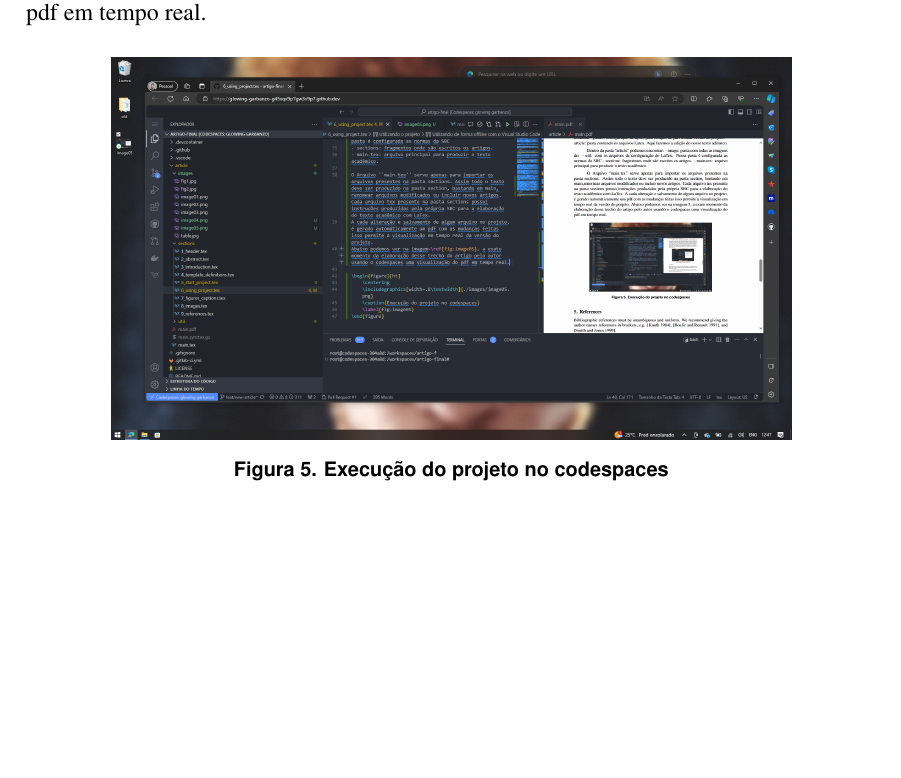
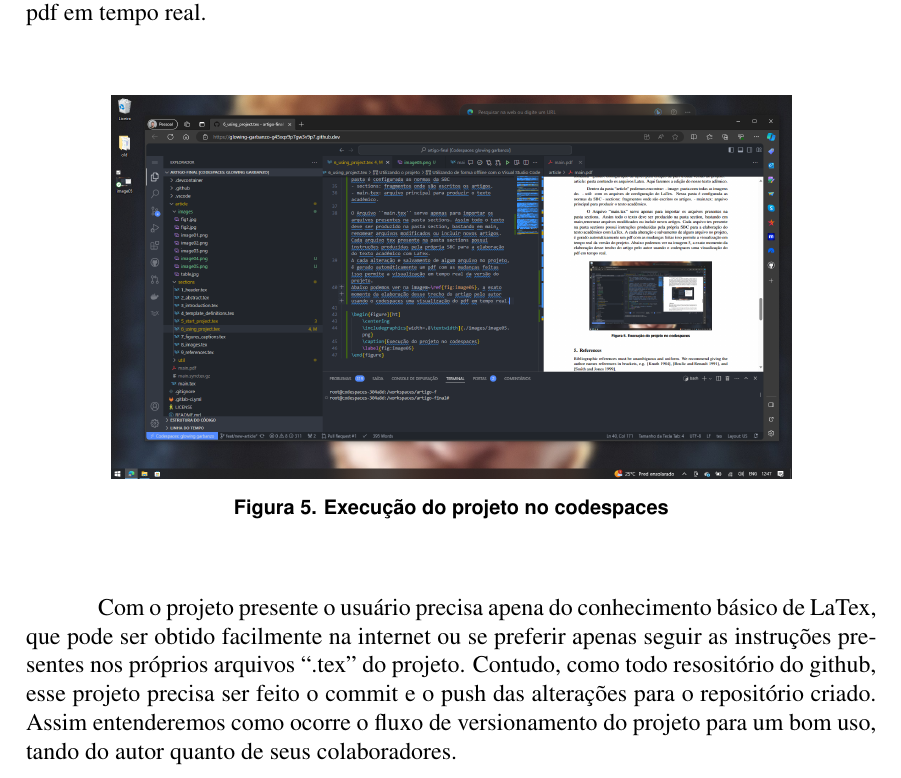
Before and after one commit to filipecancio/desenvolvendo-template-latex-para-artigos-academicos-usando-ferramentas-do-github, a LaTeX paper (article/main.tex, which reads article/sections/6_using_project.tex): part of page 4 of 5, cut so that both start at the same text, the shorter picture padded with empty space. Compiled offline with pdfLaTeX.

Commit message:
parte final

```diff
--- a/article/sections/6_using_project.tex
+++ b/article/sections/6_using_project.tex
@@ -45,3 +45,6 @@ Abaixo podemos ver na imagem~\ref{fig:image05}, a exato momento da elaboração
 	\caption{Execução do projeto no codespaces}
 	\label{fig:image05}
 \end{figure}
+
+Com o projeto presente o usuário precisa apena do conhecimento básico de LaTex, que pode ser obtido facilmente na internet ou se preferir apenas seguir as instruções presentes nos próprios arquivos ``.tex'' do projeto.
+Contudo, como todo resositório do github, esse projeto precisa ser feito o commit e o push das alterações para o repositório criado. Assim entenderemos como ocorre o fluxo de versionamento do projeto para um bom uso, tando do autor quanto de seus colaboradores.
```
